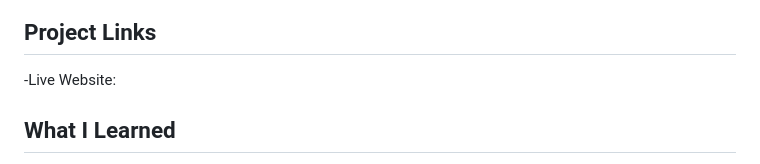
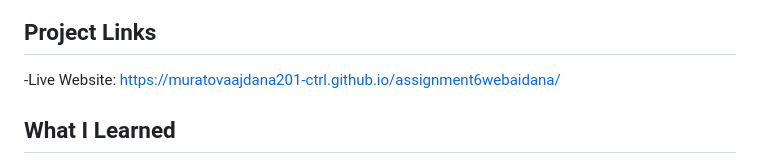
Before and after one commit to muratovaajdana201-ctrl/assignment6webaidana, a Markdown page: README.md, the part around the change. Rendered like a GitHub page.

```diff
--- a/README.md
+++ b/README.md
@@ -69,7 +69,7 @@ The animated skill bars and the dark theme of the website.
 
 ## Project Links
 
--Live Website:
+-Live Website:  https://muratovaajdana201-ctrl.github.io/assignment6webaidana/
 
 ## What I Learned
 
```
